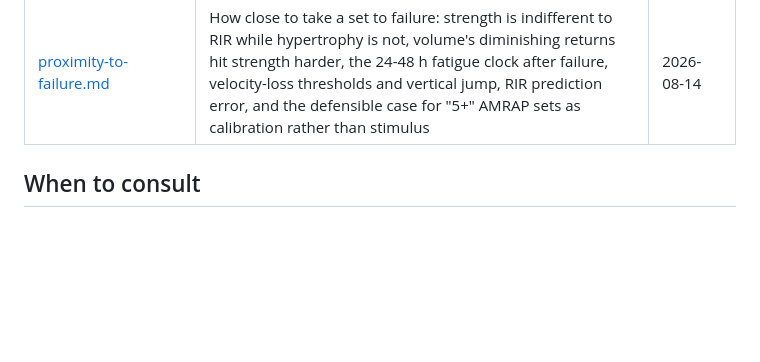
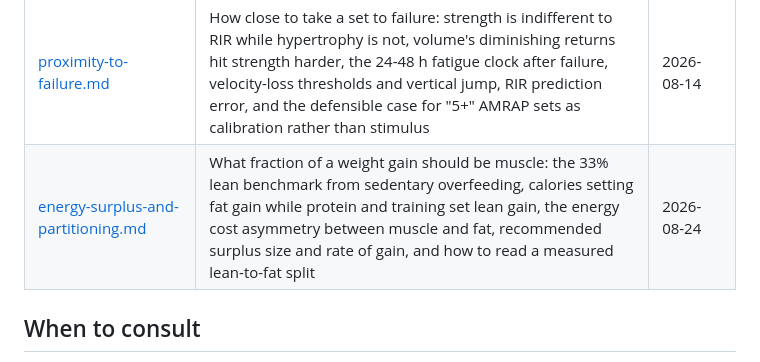
Before and after one commit to menottim/training-program, a Markdown page: knowledge/README.md, the part around the change. GitHub-like rendering; blank space fills up the shorter version.

```diff
--- a/knowledge/README.md
+++ b/knowledge/README.md
@@ -26,6 +26,7 @@ This directory holds the primary-source evidence for the recommendations in `CLA
 | [calf-strain-rehab.md](calf-strain-rehab.md) | Acute medial gastrocnemius strain ("tennis leg"): can't-miss differentials (Achilles rupture, DVT, compartment syndrome), PEACE & LOVE acute care, the NSAID/ibuprofen verdict, phased criteria-based rehab, return-to-sport criteria/timelines, recurrence risk, modifications for bilateral Achilles tendinopathy | 2026-06-23 |
 | [detraining-and-return.md](detraining-and-return.md) | Returning from a travel gap or injury layoff: strength-vs-size decay clocks, why strength outlives muscle, muscle memory (strong in rodents, negative in the one human test), restart-load bands, ramping caution and the ACWR critique | 2026-07-27 |
 | [proximity-to-failure.md](proximity-to-failure.md) | How close to take a set to failure: strength is indifferent to RIR while hypertrophy is not, volume's diminishing returns hit strength harder, the 24-48 h fatigue clock after failure, velocity-loss thresholds and vertical jump, RIR prediction error, and the defensible case for "5+" AMRAP sets as calibration rather than stimulus | 2026-08-14 |
+| [energy-surplus-and-partitioning.md](energy-surplus-and-partitioning.md) | What fraction of a weight gain should be muscle: the 33% lean benchmark from sedentary overfeeding, calories setting fat gain while protein and training set lean gain, the energy cost asymmetry between muscle and fat, recommended surplus size and rate of gain, and how to read a measured lean-to-fat split | 2026-08-24 |
 
 ## When to consult
 
```
Also changed, not shown: knowledge/energy-surplus-and-partitioning.md (added, +115 -0 lines).
